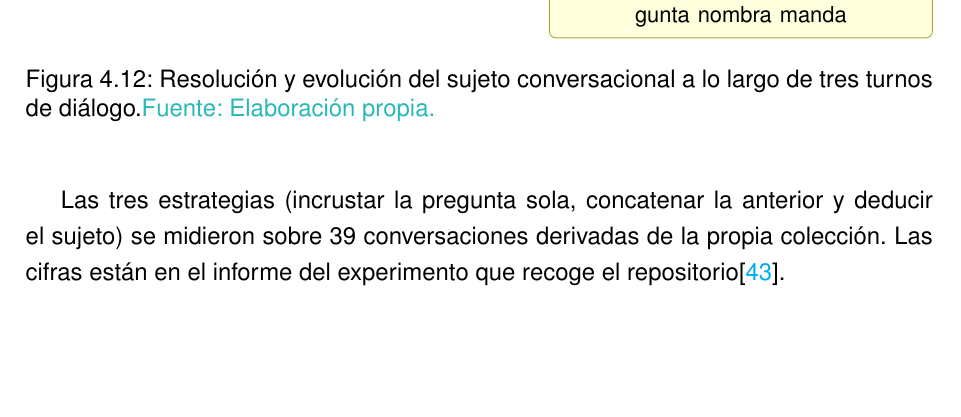
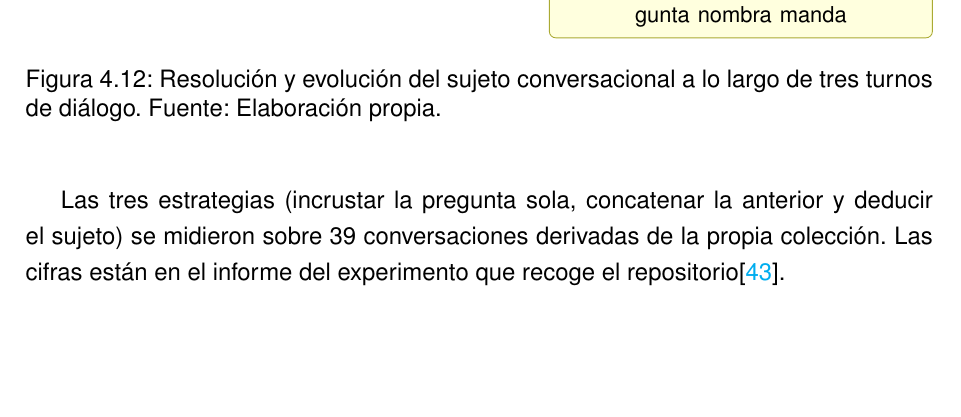
Before and after one commit to samubp10/tfg-recomendador-uja, a LaTeX document (memoria/main.tex, which reads memoria/diagramas/DiagramaConversacion.tex): part of page 87 of 143, cut so that both start at the same text. Compiled offline with pdfLaTeX.

Commit message:
docs(IT-52): resolver las marcas de revisión de DiagramaConversacion
El autor ha resuelto las propuestas en turquesa de este fichero: cada una queda aceptada

o descartada y se retiran los tachados. La memoria se entrega sin marcas de revisión.

Un commit por fichero para que cada cambio se pueda revisar por separado.

```diff
--- a/memoria/diagramas/DiagramaConversacion.tex
+++ b/memoria/diagramas/DiagramaConversacion.tex
@@ -41,6 +41,6 @@
       \draw[hilo] (s2.south) -- (s3.north);
     \end{tikzpicture}%
   }
-    \caption[\textcolor{borrador2}{Resolución del sujeto conversacional en tres turnos}]{Resolución y evolución del sujeto conversacional a lo largo de tres turnos de diálogo.\textcolor{borrador2}{ Fuente: Elaboración propia.}}
+    \caption[Resolución del sujeto conversacional en tres turnos]{Resolución y evolución del sujeto conversacional a lo largo de tres turnos de diálogo. Fuente: Elaboración propia.}
   \label{fig:conversacion_tres_turnos}
 \end{figure}
```
